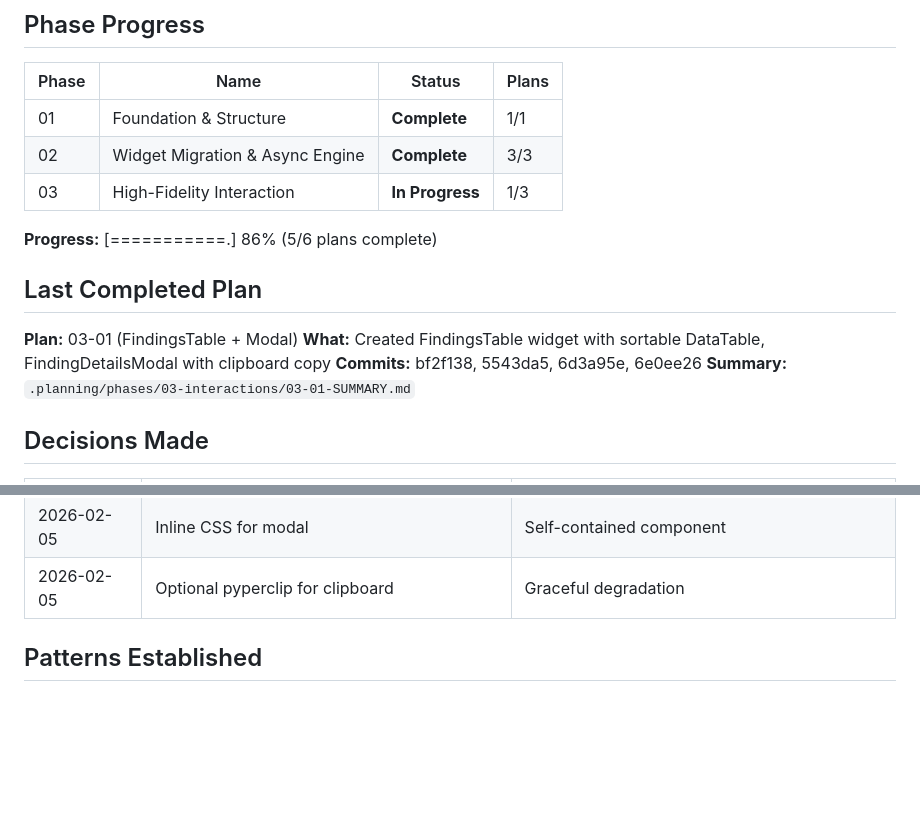
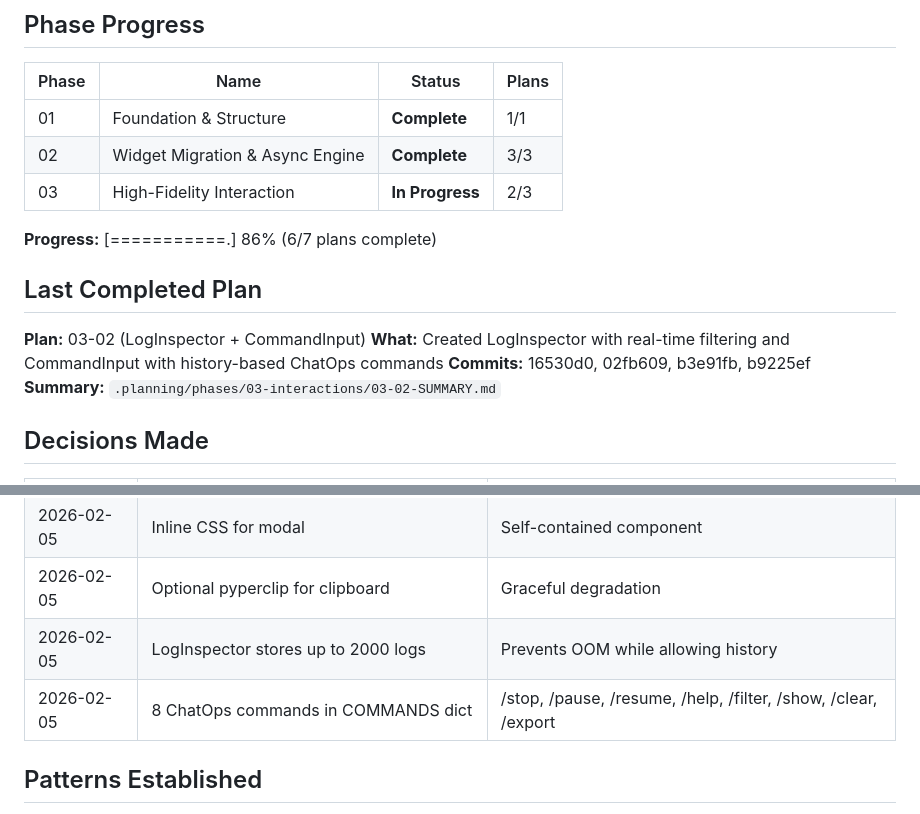
Before and after one commit to BugTraceAI/BugTraceAI-CLI, a Markdown page: .planning/STATE.md, 2 parts joined by grey strips. GitHub-like rendering; blank space fills up the shorter version.

```diff
--- a/.planning/STATE.md
+++ b/.planning/STATE.md
@@ -12,16 +12,16 @@
 |-------|------|--------|-------|
 | 01 | Foundation & Structure | **Complete** | 1/1 |
 | 02 | Widget Migration & Async Engine | **Complete** | 3/3 |
-| 03 | High-Fidelity Interaction | **In Progress** | 1/3 |
+| 03 | High-Fidelity Interaction | **In Progress** | 2/3 |
 
-**Progress:** [===========.] 86% (5/6 plans complete)
+**Progress:** [===========.] 86% (6/7 plans complete)
 
 ## Last Completed Plan
 
-**Plan:** 03-01 (FindingsTable + Modal)
-**What:** Created FindingsTable widget with sortable DataTable, FindingDetailsModal with clipboard copy
-**Commits:** bf2f138, 5543da5, 6d3a95e, 6e0ee26
-**Summary:** `.planning/phases/03-interactions/03-01-SUMMARY.md`
+**Plan:** 03-02 (LogInspector + CommandInput)
+**What:** Created LogInspector with real-time filtering and CommandInput with history-based ChatOps commands
+**Commits:** 16530d0, 02fb609, b3e91fb, b9225ef
+**Summary:** `.planning/phases/03-interactions/03-02-SUMMARY.md`
 
 ## Decisions Made
 
@@ -42,6 +42,8 @@
 | 2026-02-05 | DataTable extension for FindingsTable | O(1) lookup via row key |
 | 2026-02-05 | Inline CSS for modal | Self-contained component |
 | 2026-02-05 | Optional pyperclip for clipboard | Graceful degradation |
+| 2026-02-05 | LogInspector stores up to 2000 logs | Prevents OOM while allowing history |
+| 2026-02-05 | 8 ChatOps commands in COMMANDS dict | /stop, /pause, /resume, /help, /filter, /show, /clear, /export |
 
 ## Patterns Established
 
```
Also changed, not shown: other parts of .planning/STATE.md (+10 -5 lines), .planning/ROADMAP.md (+1 -1 lines), 1 other file.
